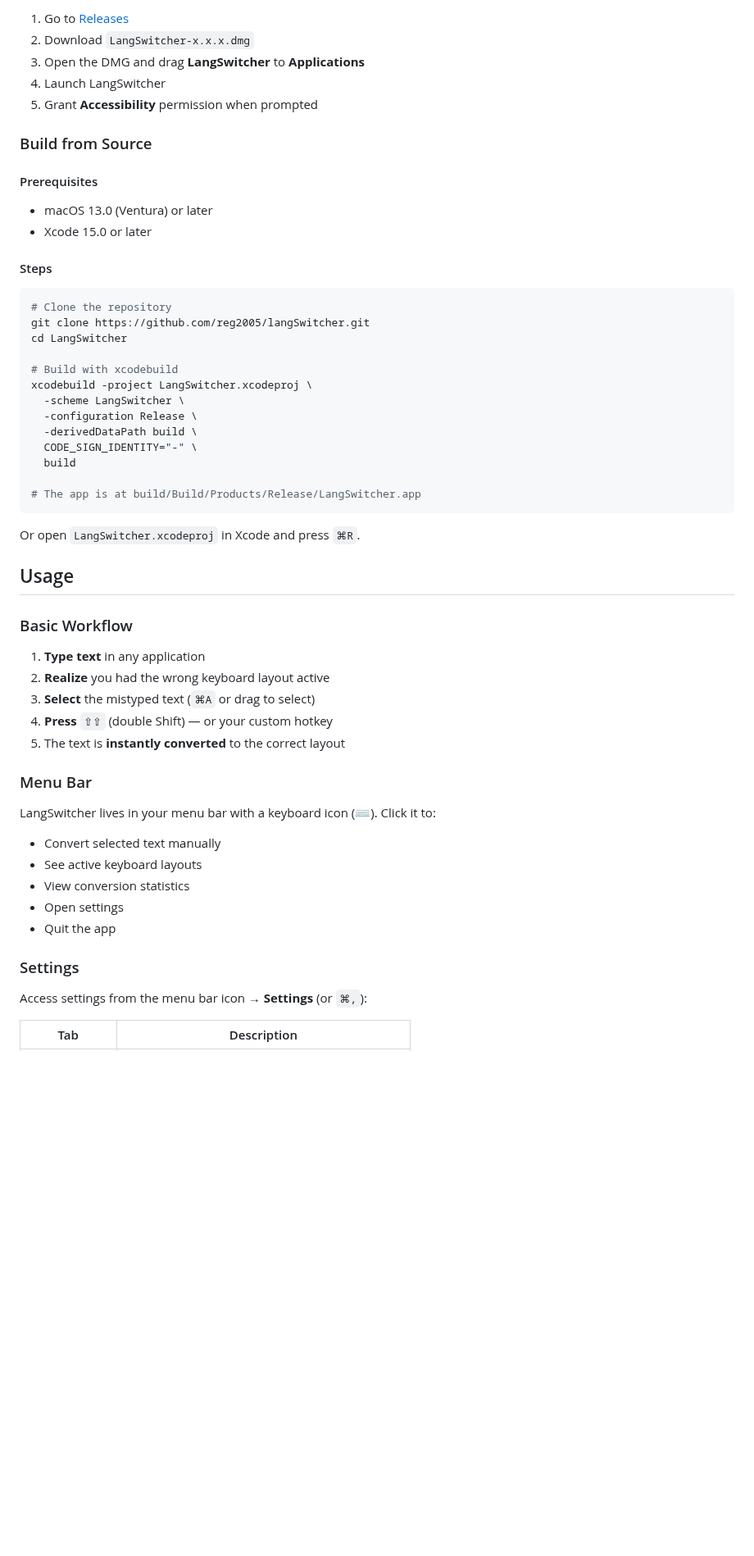
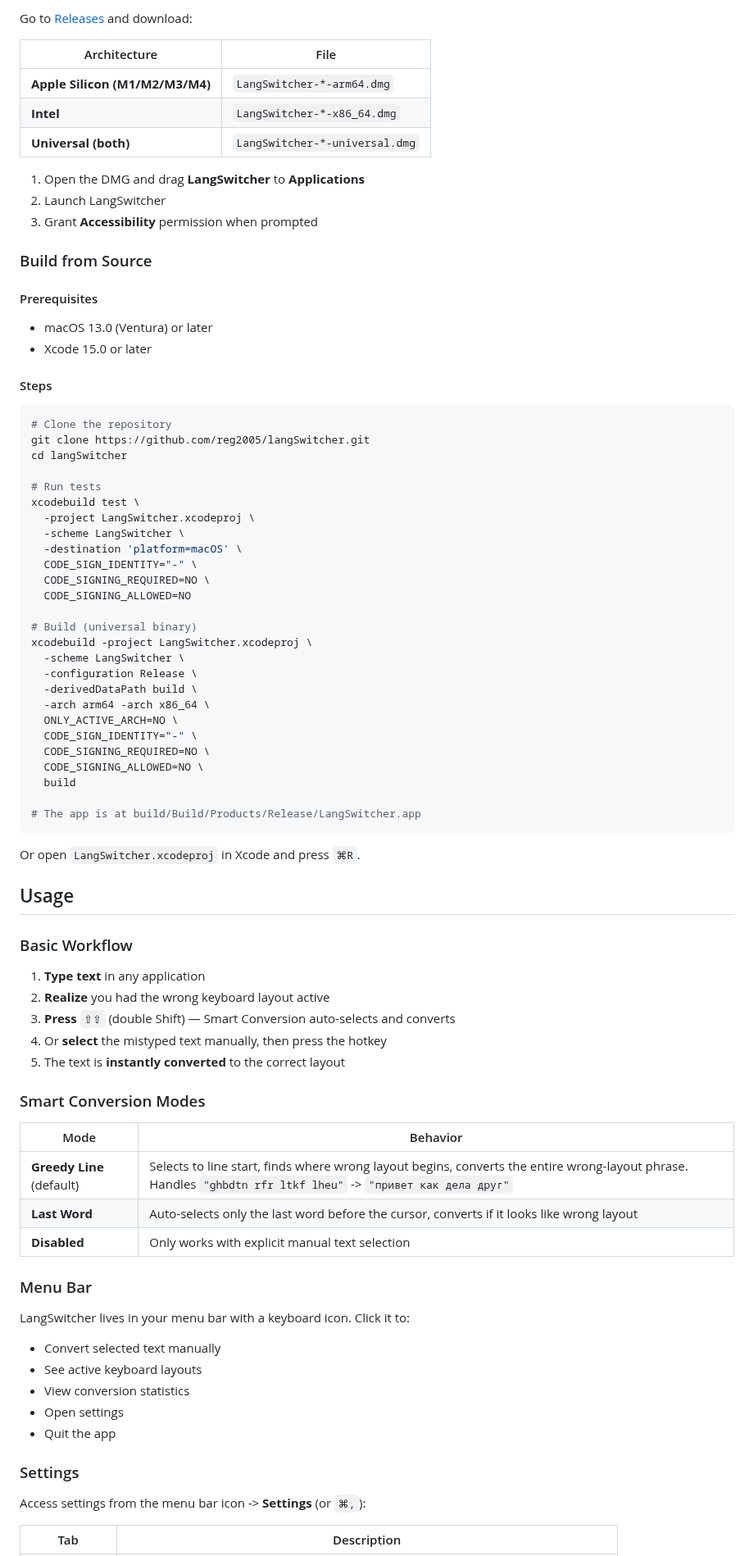
Before and after one commit to reg2005/langSwitcher, a Markdown page: README.md, the part around one of its changes. Shown at 82% size. Drawn GitHub-style; blank space fills up the shorter version.

````diff
--- a/README.md
+++ b/README.md
@@ -37,9 +51,15 @@ LangSwitcher maps characters based on **physical key positions** on the keyboard
 
-1. Go to [Releases](https://github.com/reg2005/langSwitcher/releases/latest)
-2. Download `LangSwitcher-x.x.x.dmg`
-3. Open the DMG and drag **LangSwitcher** to **Applications**
-4. Launch LangSwitcher
-5. Grant **Accessibility** permission when prompted
+Go to [Releases](https://github.com/reg2005/langSwitcher/releases/latest) and download:
+
+| Architecture | File |
+|---|---|
+| **Apple Silicon (M1/M2/M3/M4)** | `LangSwitcher-*-arm64.dmg` |
+| **Intel** | `LangSwitcher-*-x86_64.dmg` |
+| **Universal (both)** | `LangSwitcher-*-universal.dmg` |
+
+1. Open the DMG and drag **LangSwitcher** to **Applications**
+2. Launch LangSwitcher
+3. Grant **Accessibility** permission when prompted
 
 ### Build from Source
 
@@ -53,14 +73,27 @@ LangSwitcher maps characters based on **physical key positions** on the keyboard
 ```bash
 # Clone the repository
 git clone https://github.com/reg2005/langSwitcher.git
-cd LangSwitcher
+cd langSwitcher
 
-# Build with xcodebuild
+# Run tests
+xcodebuild test \
+  -project LangSwitcher.xcodeproj \
+  -scheme LangSwitcher \
+  -destination 'platform=macOS' \
+  CODE_SIGN_IDENTITY="-" \
+  CODE_SIGNING_REQUIRED=NO \
+  CODE_SIGNING_ALLOWED=NO
+
+# Build (universal binary)
 xcodebuild -project LangSwitcher.xcodeproj \
   -scheme LangSwitcher \
   -configuration Release \
   -derivedDataPath build \
+  -arch arm64 -arch x86_64 \
+  ONLY_ACTIVE_ARCH=NO \
   CODE_SIGN_IDENTITY="-" \
+  CODE_SIGNING_REQUIRED=NO \
+  CODE_SIGNING_ALLOWED=NO \
   build
 
 # The app is at build/Build/Products/Release/LangSwitcher.app
@@ -74,13 +107,21 @@ Or open `LangSwitcher.xcodeproj` in Xcode and press `⌘R`.
 
 1. **Type text** in any application
 2. **Realize** you had the wrong keyboard layout active
-3. **Select** the mistyped text (`⌘A` or drag to select)
-4. **Press** `⇧⇧` (double Shift) — or your custom hotkey
+3. **Press** `⇧⇧` (double Shift) — Smart Conversion auto-selects and converts
+4. Or **select** the mistyped text manually, then press the hotkey
 5. The text is **instantly converted** to the correct layout
+
+### Smart Conversion Modes
+
+| Mode | Behavior |
+|------|----------|
+| **Greedy Line** (default) | Selects to line start, finds where wrong layout begins, converts the entire wrong-layout phrase. Handles `"ghbdtn rfr ltkf lheu"` -> `"привет как дела друг"` |
+| **Last Word** | Auto-selects only the last word before the cursor, converts if it looks like wrong layout |
+| **Disabled** | Only works with explicit manual text selection |
 
 ### Menu Bar
 
-LangSwitcher lives in your menu bar with a keyboard icon (⌨). Click it to:
+LangSwitcher lives in your menu bar with a keyboard icon. Click it to:
 
 - Convert selected text manually
 - See active keyboard layouts
@@ -90,7 +131,7 @@ LangSwitcher lives in your menu bar with a keyboard icon (⌨). Click it to:
 
 ### Settings
 
-Access settings from the menu bar icon → **Settings** (or `⌘,`):
+Access settings from the menu bar icon -> **Settings** (or `⌘,`):
 
 | Tab | Description |
 |-----|-------------|
````
Also changed, not shown: other parts of README.md (+100 -52 lines), docs/screenshots/general.png (added), screenshots/general.png (added), 2 other files.
